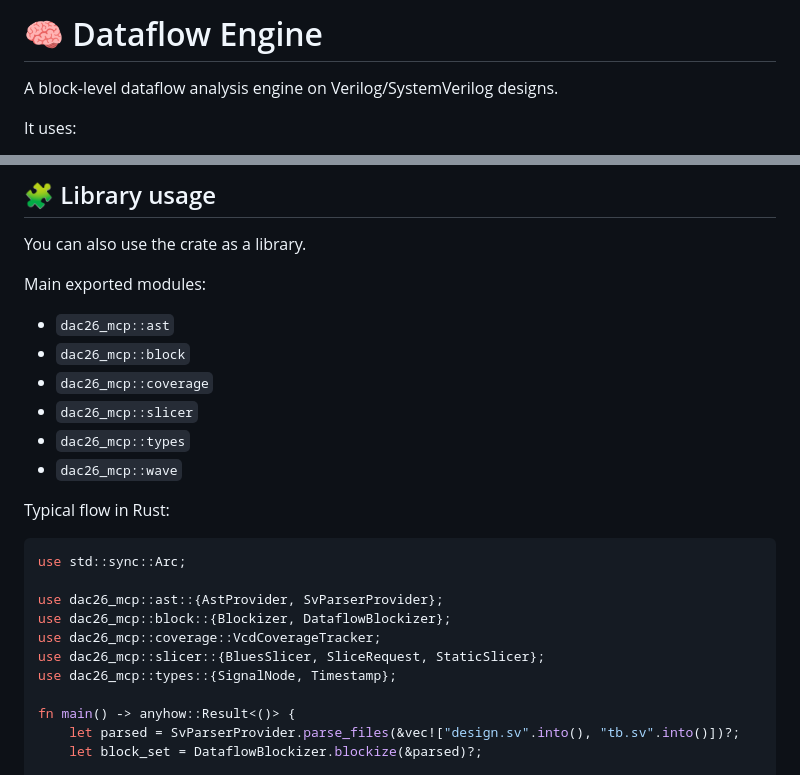
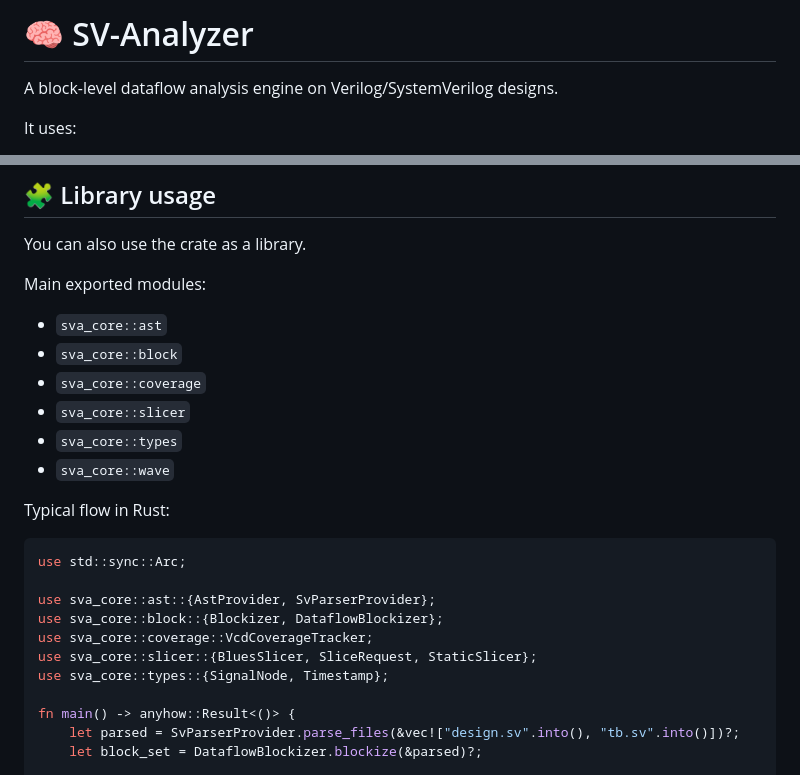
Before and after one commit to pointerliu/sv-analyzer, a Markdown page: README.md, 2 parts joined by grey strips. Drawn GitHub-style.

Commit message:
docs: update README for sv-analyzer rebrand

````diff
--- a/README.md
+++ b/README.md
@@ -1,4 +1,4 @@
-# 🧠 Dataflow Engine
+# 🧠 SV-Analyzer
 
 A block-level dataflow analysis engine on Verilog/SystemVerilog designs.
 
@@ -426,23 +426,23 @@ You can also use the crate as a library.
 
 Main exported modules:
 
-- `dac26_mcp::ast`
-- `dac26_mcp::block`
-- `dac26_mcp::coverage`
-- `dac26_mcp::slicer`
-- `dac26_mcp::types`
-- `dac26_mcp::wave`
+- `sva_core::ast`
+- `sva_core::block`
+- `sva_core::coverage`
+- `sva_core::slicer`
+- `sva_core::types`
+- `sva_core::wave`
 
 Typical flow in Rust:
 
 ```rust
 use std::sync::Arc;
 
-use dac26_mcp::ast::{AstProvider, SvParserProvider};
-use dac26_mcp::block::{Blockizer, DataflowBlockizer};
-use dac26_mcp::coverage::VcdCoverageTracker;
-use dac26_mcp::slicer::{BluesSlicer, SliceRequest, StaticSlicer};
-use dac26_mcp::types::{SignalNode, Timestamp};
+use sva_core::ast::{AstProvider, SvParserProvider};
+use sva_core::block::{Blockizer, DataflowBlockizer};
+use sva_core::coverage::VcdCoverageTracker;
+use sva_core::slicer::{BluesSlicer, SliceRequest, StaticSlicer};
+use sva_core::types::{SignalNode, Timestamp};
 
 fn main() -> anyhow::Result<()> {
     let parsed = SvParserProvider.parse_files(&vec!["design.sv".into(), "tb.sv".into()])?;
````
